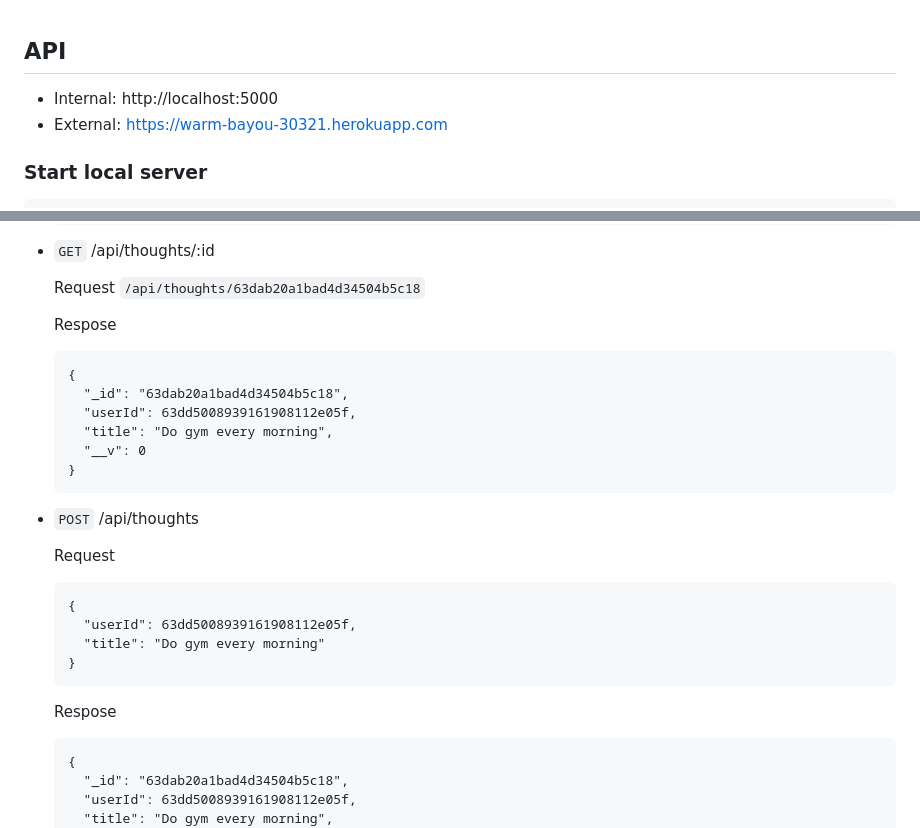
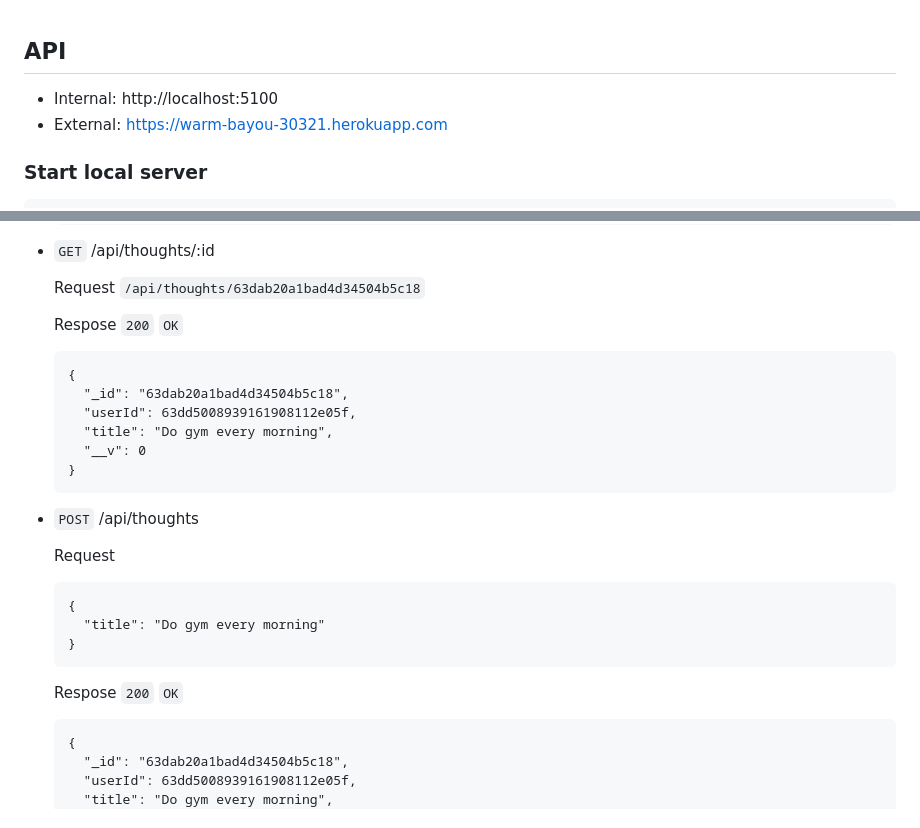
Before and after one commit to lexarudak/routine, a Markdown page: api.md, 2 parts joined by grey strips. Rendered like a GitHub page; folded sections open.

````diff
--- a/api.md
+++ b/api.md
@@ -1,6 +1,6 @@
 ## API
 
-- Internal: http://localhost:5000
+- Internal: http://localhost:5100
 - External: https://warm-bayou-30321.herokuapp.com
 
 ### Start local server
@@ -235,7 +235,7 @@ Returns json data about thought.
   Request
   `/api/thoughts/63dab20a1bad4d34504b5c18`
 
-  Respose
+  Respose `200` `OK`
   ```
   {
     "_id": "63dab20a1bad4d34504b5c18",
@@ -250,12 +250,11 @@ Returns json data about thought.
   Request
   ```
   {
-    "userId": 63dd5008939161908112e05f,
     "title": "Do gym every morning"
   }
   ```
 
-  Respose
+  Respose `200` `OK`
   ```
   {
     "_id": "63dab20a1bad4d34504b5c18",
````
Also changed, not shown: other parts of api.md (+114 -6 lines).
